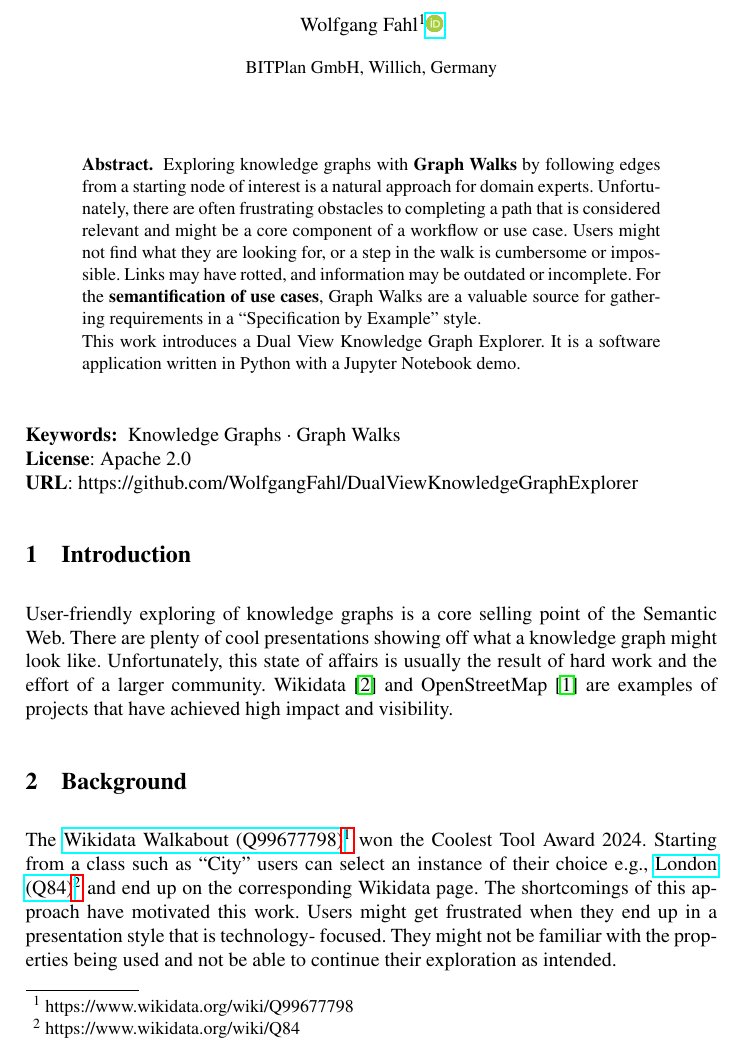
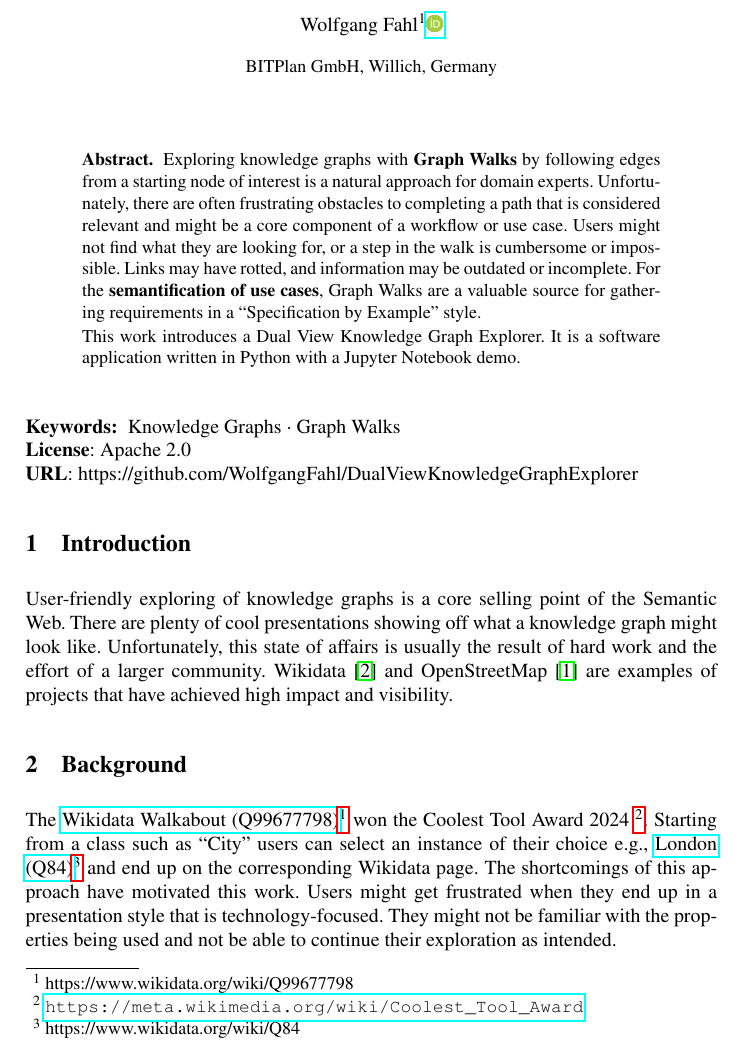
Before and after one commit to WolfgangFahl/DualViewKnowledgeGraphExplorerPaper, a LaTeX paper (main.tex): part of page 1 of 5, cut so that both start at the same text. Compiled offline with pdfLaTeX.

Commit message:
adds link to coolest tool award

```diff
--- a/main.tex
+++ b/main.tex
@@ -31,7 +31,7 @@
 \section{Introduction}
 User-friendly exploring of knowledge graphs is a core selling point of the Semantic Web. There are plenty of cool presentations showing off what a knowledge graph might look like. Unfortunately, this state of affairs is usually the result of hard work and the effort of a larger community. Wikidata \cite{Vrandecic2014} and OpenStreetMap \cite{Haklay2008} are examples of projects that have achieved high impact and visibility.
 \section{Background}
-The \wdq{Wikidata Walkabout}{Q99677798} won the Coolest Tool Award 2024. Starting from a class such as \tquote{City} users can select an instance of their choice e.g., \wdq{London}{Q84} and end up on the corresponding Wikidata page. The shortcomings of this approach have motivated this work. Users might get frustrated when they end up in a presentation style that is technology- focused. They might not be familiar with the properties being used and not be able to continue their exploration as intended.
+The \wdq{Wikidata Walkabout}{Q99677798} won the Coolest Tool Award 2024 \footnote{\url{https://meta.wikimedia.org/wiki/Coolest_Tool_Award}}. Starting from a class such as \tquote{City} users can select an instance of their choice e.g., \wdq{London}{Q84} and end up on the corresponding Wikidata page. The shortcomings of this approach have motivated this work. Users might get frustrated when they end up in a presentation style that is technology-focused. They might not be familiar with the properties being used and not be able to continue their exploration as intended.
 \section{Dual View Knowledge Graph Explorer}
 The idea behind the Dual View Knowledge Graph Explorer is to present two views of a Graph Walk side-by-side. One view shows the knowledge graph representation of the current node and one the \tquote{natural} view. A common pair is a Wikidata Q-item shown side-by-side with the official website of the item.
 
```
